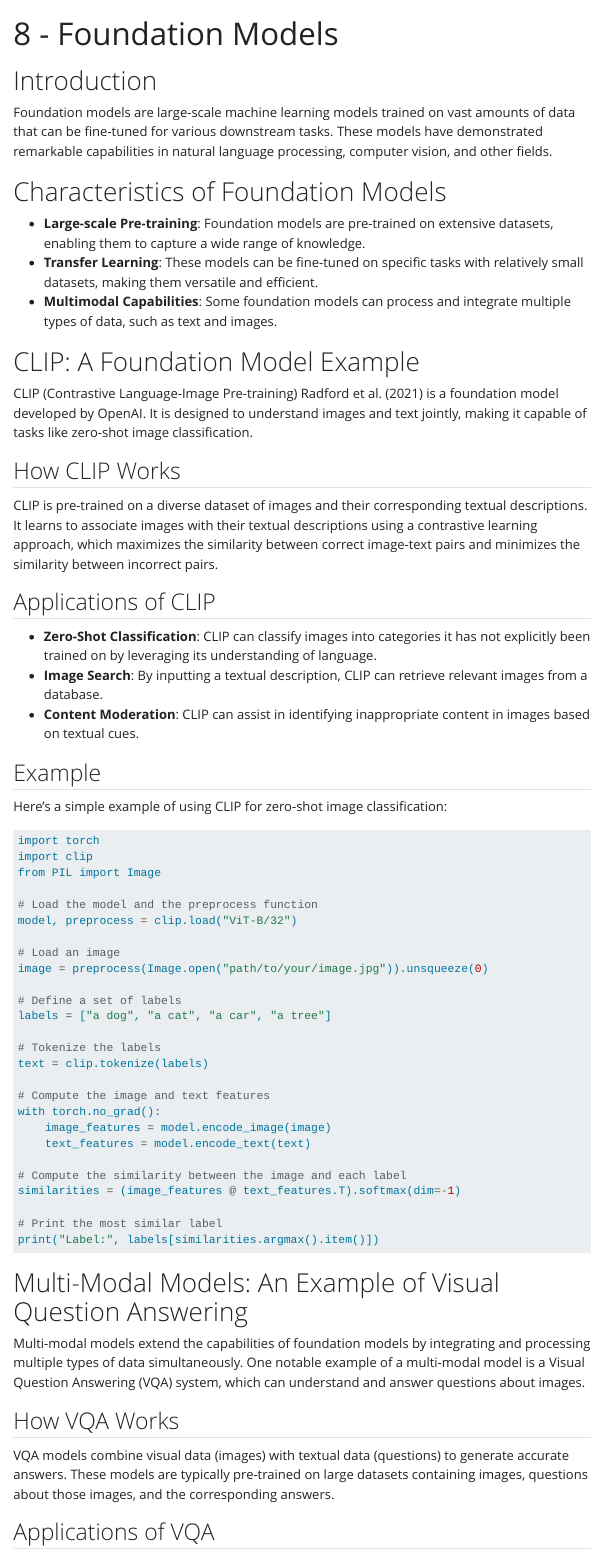
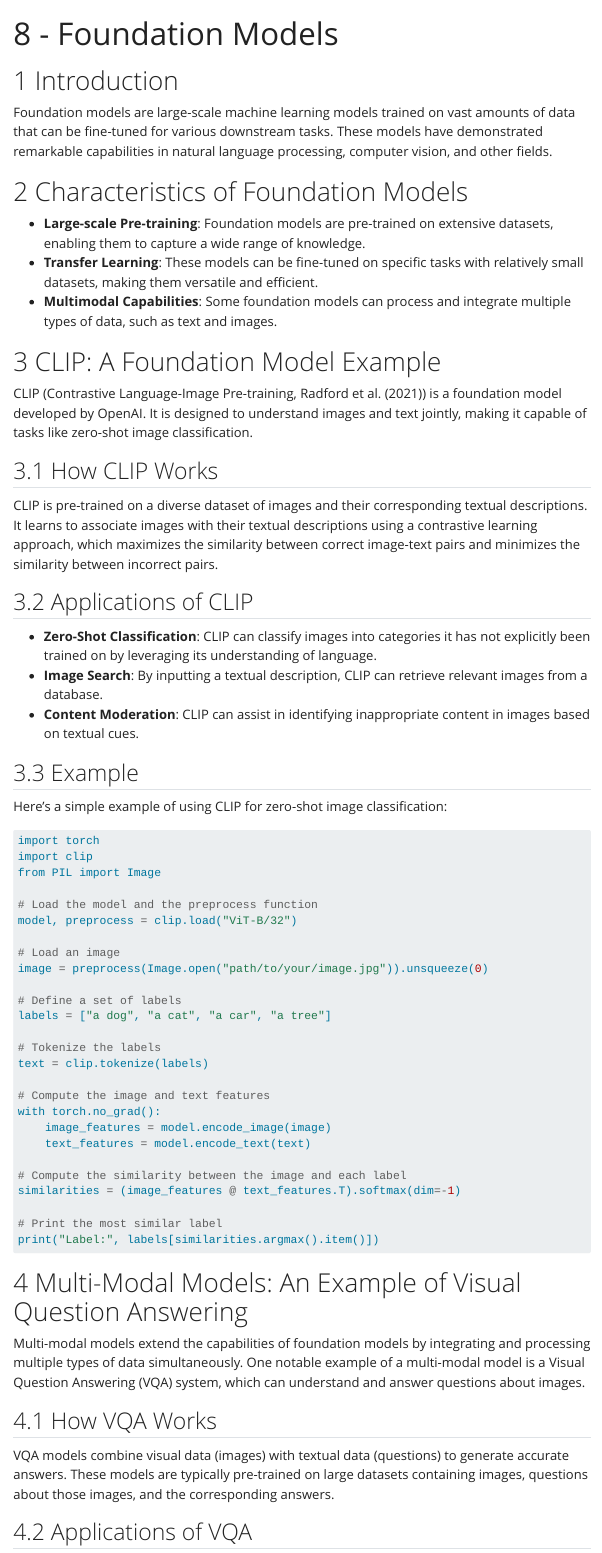
Before and after one commit to marco-willi/cas-dl-compvis-lectures-hs2024, a Quarto document (pages/recent_advances.qmd): the page in a window 1100 px wide, from its top. Rendered offline with R 4.5, knitr and Pandoc in place of Quarto, with nearby package versions; menus at the side of the page are left out.

Commit message:
update number sections

```diff
--- a/_metadata.yml
+++ b/_metadata.yml
@@ -1,2 +1,3 @@
 author: "Marco Willi"
 affiliation: "Institute for Data Science I4DS, FHNW"
+number-sections: true
--- a/pages/recent_advances.qmd
+++ b/pages/recent_advances.qmd
@@ -27,7 +27,7 @@ Foundation models are large-scale machine learning models trained on vast amount
 
 # CLIP: A Foundation Model Example
 
-CLIP (Contrastive Language-Image Pre-training) @radford_learning_2021 is a foundation model developed by OpenAI. It is designed to understand images and text jointly, making it capable of tasks like zero-shot image classification.
+CLIP (Contrastive Language-Image Pre-training, @radford_learning_2021) is a foundation model developed by OpenAI. It is designed to understand images and text jointly, making it capable of tasks like zero-shot image classification.
 
 ## How CLIP Works
 
```
